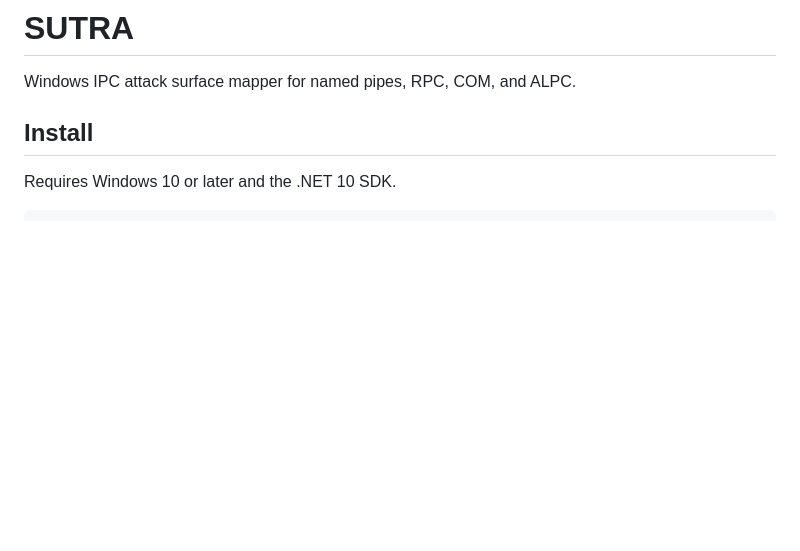
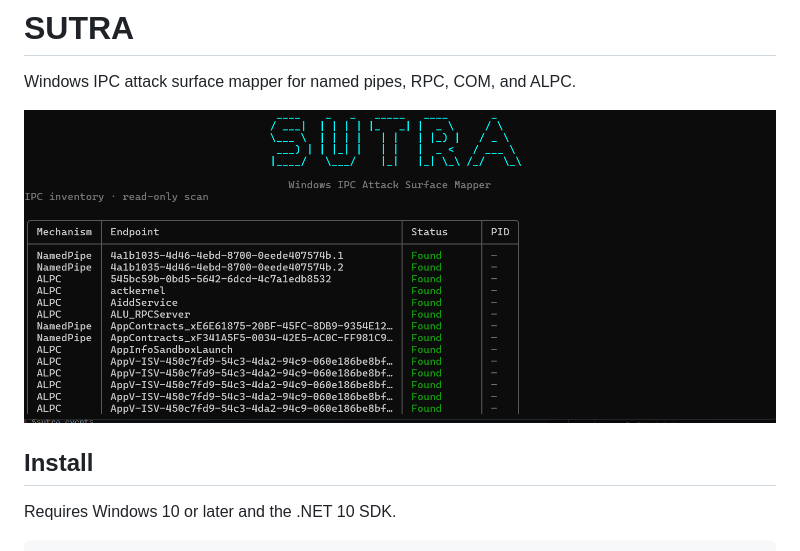
Before and after one commit to cranbru/sutra, a Markdown page: README.md, the part around the change. Rendered like a GitHub page; pictures changed too: sutra-image.png (added); blank space fills up the shorter version.

Commit message:
Add scan screenshot to README

```diff
--- a/README.md
+++ b/README.md
@@ -1,6 +1,8 @@
 # SUTRA
 
 Windows IPC attack surface mapper for named pipes, RPC, COM, and ALPC.
+
+![SUTRA scan output](sutra-image.png)
 
 ## Install
 
```
